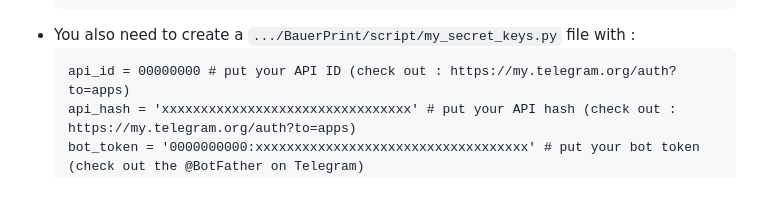
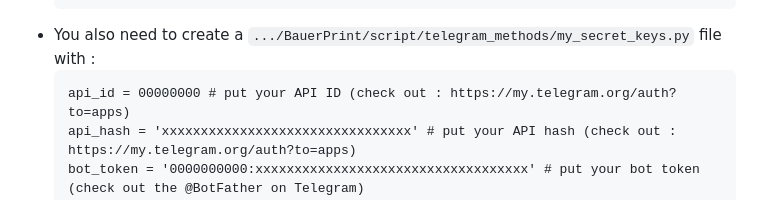
Before and after one commit to Pleyel-65/BauerPrint, a Markdown page: README.md, the part around the change. Drawn GitHub-style.

Commit message:
only readme

````diff
--- a/README.md
+++ b/README.md
@@ -27,7 +27,7 @@ This repository contains the **`Home Printer`** package to interface with your t
     sudo systemctl enable bauerprint.service && sudo systemctl enable facks-machine.service
     sudo reboot
     ```
-- You also need to create a `.../BauerPrint/script/my_secret_keys.py` file with :
+- You also need to create a `.../BauerPrint/script/telegram_methods/my_secret_keys.py` file with :
     ```
     api_id = 00000000 # put your API ID (check out : https://my.telegram.org/auth?to=apps)
     api_hash = 'xxxxxxxxxxxxxxxxxxxxxxxxxxxxxxxx' # put your API hash (check out : https://my.telegram.org/auth?to=apps)
````
